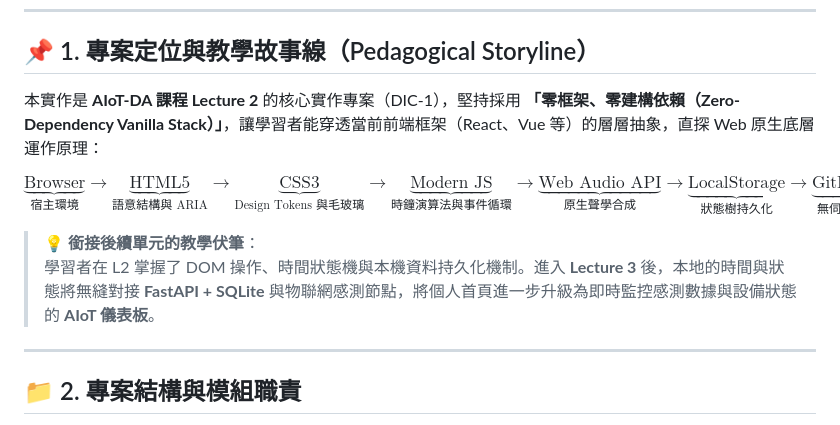
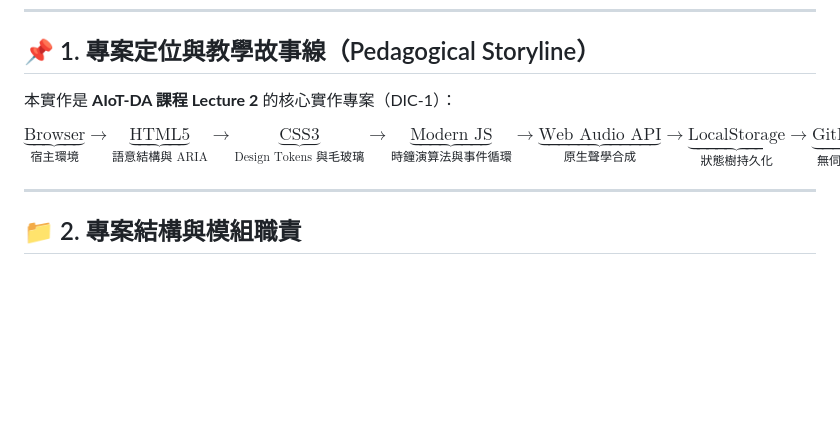
Before and after one commit to w115056033/week2, a Markdown page: README.md, the part around the change. Drawn GitHub-style; blank space fills up the shorter version.

```diff
--- a/README.md
+++ b/README.md
@@ -8,12 +8,9 @@
 
 ## 📌 1. 專案定位與教學故事線（Pedagogical Storyline）
 
-本實作是 **AIoT-DA 課程 Lecture 2** 的核心實作專案（DIC-1），堅持採用 **「零框架、零建構依賴（Zero-Dependency Vanilla Stack）」**，讓學習者能穿透當前前端框架（React、Vue 等）的層層抽象，直探 Web 原生底層運作原理：
+本實作是 **AIoT-DA 課程 Lecture 2** 的核心實作專案（DIC-1）：
 
 $$\underbrace{\text{Browser}}_{\text{宿主環境}} \longrightarrow \underbrace{\text{HTML5}}_{\text{語意結構與 ARIA}} \longrightarrow \underbrace{\text{CSS3}}_{\text{Design Tokens 與毛玻璃}} \longrightarrow \underbrace{\text{Modern JS}}_{\text{時鐘演算法與事件循環}} \longrightarrow \underbrace{\text{Web Audio API}}_{\text{原生聲學合成}} \longrightarrow \underbrace{\text{LocalStorage}}_{\text{狀態樹持久化}} \longrightarrow \underbrace{\text{GitHub Pages}}_{\text{無伺服器全球部署}}$$
-
-> 💡 **銜接後續單元的教學伏筆**：
-> 學習者在 L2 掌握了 DOM 操作、時間狀態機與本機資料持久化機制。進入 **Lecture 3** 後，本地的時間與狀態將無縫對接 **FastAPI + SQLite** 與物聯網感測節點，將個人首頁進一步升級為即時監控感測數據與設備狀態的 **AIoT 儀表板**。
 
 ---
 
```
